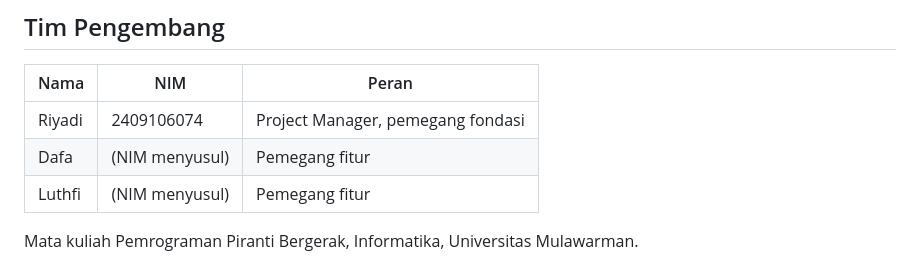
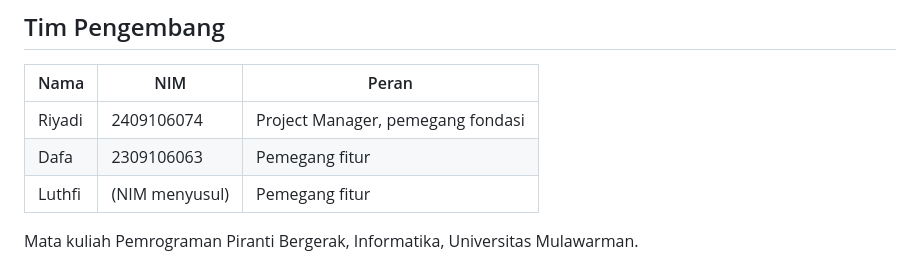
Before and after one commit to riyadiambis/Insap-App-Flutter, a Markdown page: README.md, the part around the change. Drawn GitHub-style.

Commit message:
docs: isi NIM Dafa di README

```diff
--- a/README.md
+++ b/README.md
@@ -7,7 +7,7 @@ Aplikasi pencatat keuangan pribadi berbasis AI untuk mahasiswa.
 | Nama | NIM | Peran |
 |---|---|---|
 | Riyadi | 2409106074 | Project Manager, pemegang fondasi |
-| Dafa | (NIM menyusul) | Pemegang fitur |
+| Dafa | 2309106063 | Pemegang fitur |
 | Luthfi | (NIM menyusul) | Pemegang fitur |
 
 Mata kuliah Pemrograman Piranti Bergerak, Informatika, Universitas Mulawarman.
```
